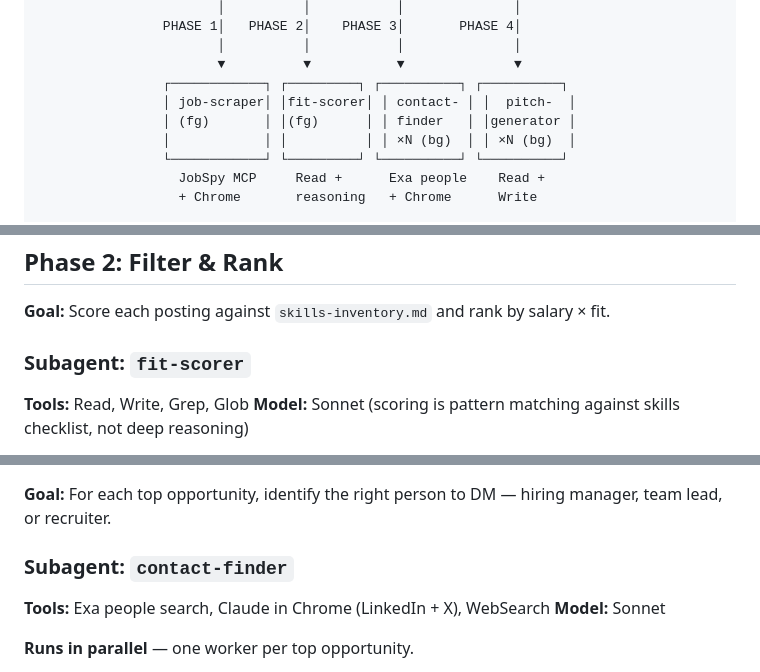
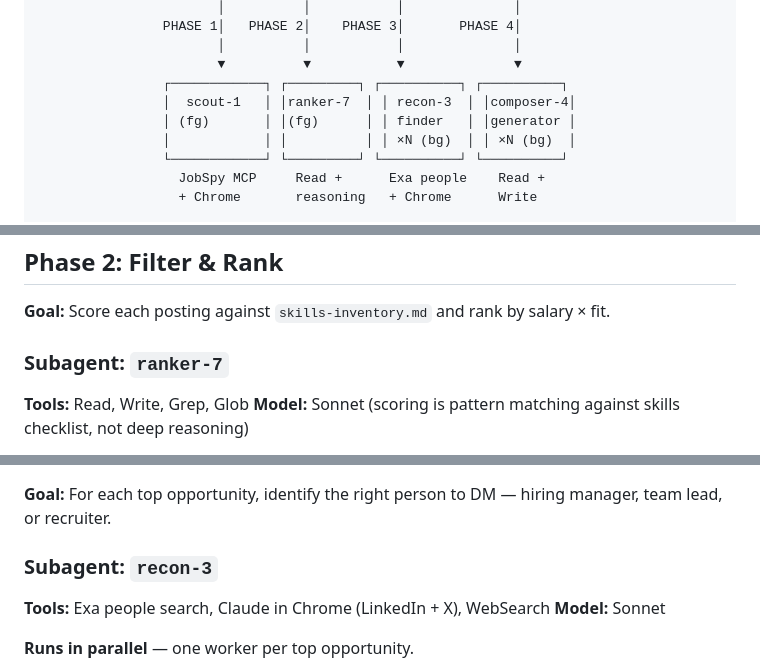
Before and after one commit to 0xquinto/agent-job-research, a Markdown page: research-agent-plan.md, 3 parts joined by grey strips. Rendered like a GitHub page.

```diff
--- a/research-agent-plan.md
+++ b/research-agent-plan.md
@@ -23,7 +23,7 @@ Based on [Anthropic's multi-agent research system](https://www.anthropic.com/eng
                        │          │           │              │
                        ▼          ▼           ▼              ▼
                 ┌────────────┐ ┌─────────┐ ┌──────────┐ ┌──────────┐
-                │ job-scraper│ │fit-scorer│ │ contact- │ │  pitch-  │
+                │  scout-1   │ │ranker-7  │ │ recon-3  │ │composer-4│
                 │ (fg)       │ │(fg)      │ │ finder   │ │generator │
                 │            │ │          │ │ ×N (bg)  │ │ ×N (bg)  │
                 └────────────┘ └─────────┘ └──────────┘ └──────────┘
@@ -115,7 +115,7 @@ scrape_jobs(
 
 **Goal:** Score each posting against `skills-inventory.md` and rank by salary × fit.
 
-### Subagent: `fit-scorer`
+### Subagent: `ranker-7`
 **Tools:** Read, Write, Grep, Glob
 **Model:** Sonnet (scoring is pattern matching against skills checklist, not deep reasoning)
 
@@ -157,7 +157,7 @@ scrape_jobs(
 
 **Goal:** For each top opportunity, identify the right person to DM — hiring manager, team lead, or recruiter.
 
-### Subagent: `contact-finder`
+### Subagent: `recon-3`
 **Tools:** Exa people search, Claude in Chrome (LinkedIn + X), WebSearch
 **Model:** Sonnet
 
```
Also changed, not shown: other parts of research-agent-plan.md (+40 -39 lines), 1 other file.
